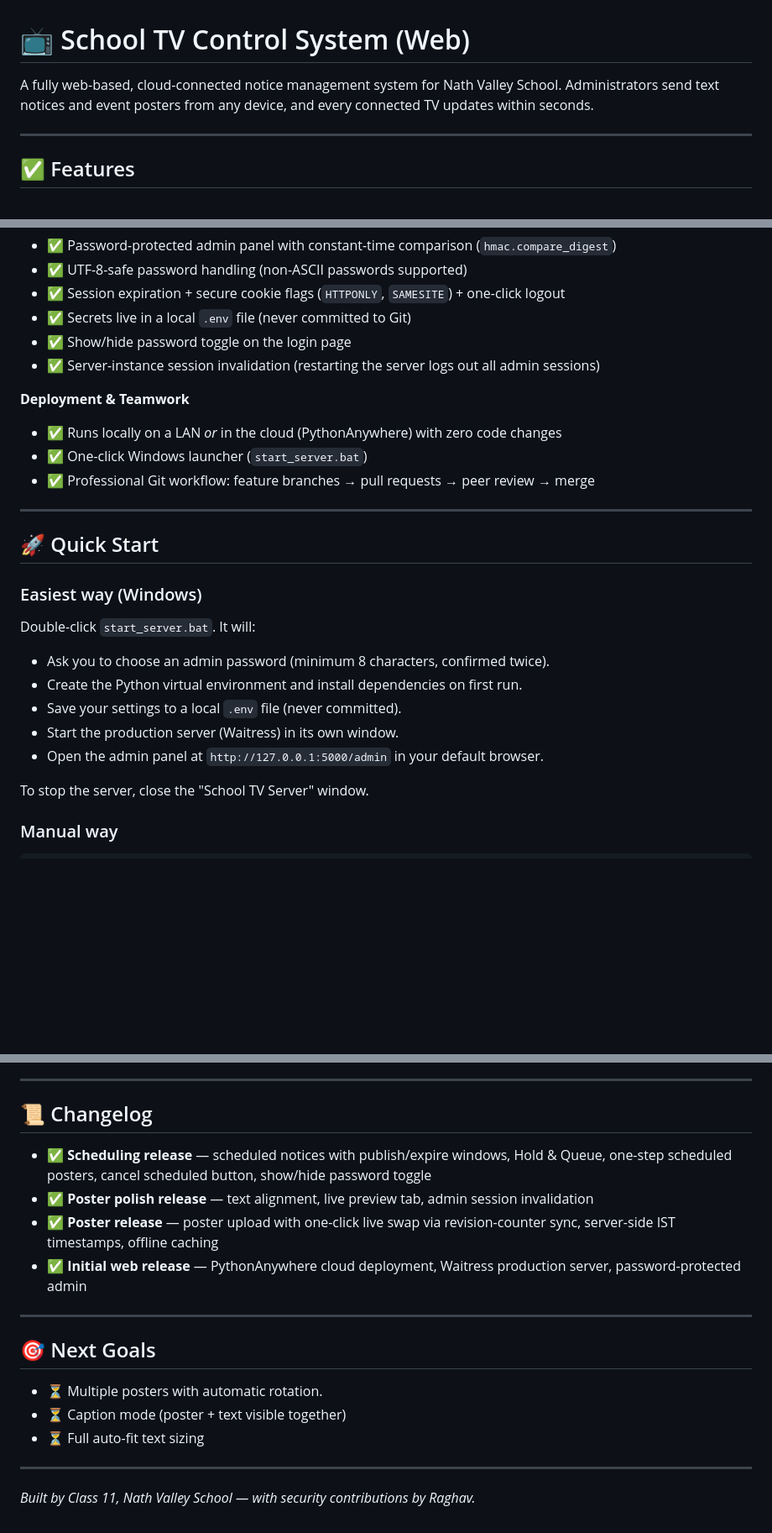
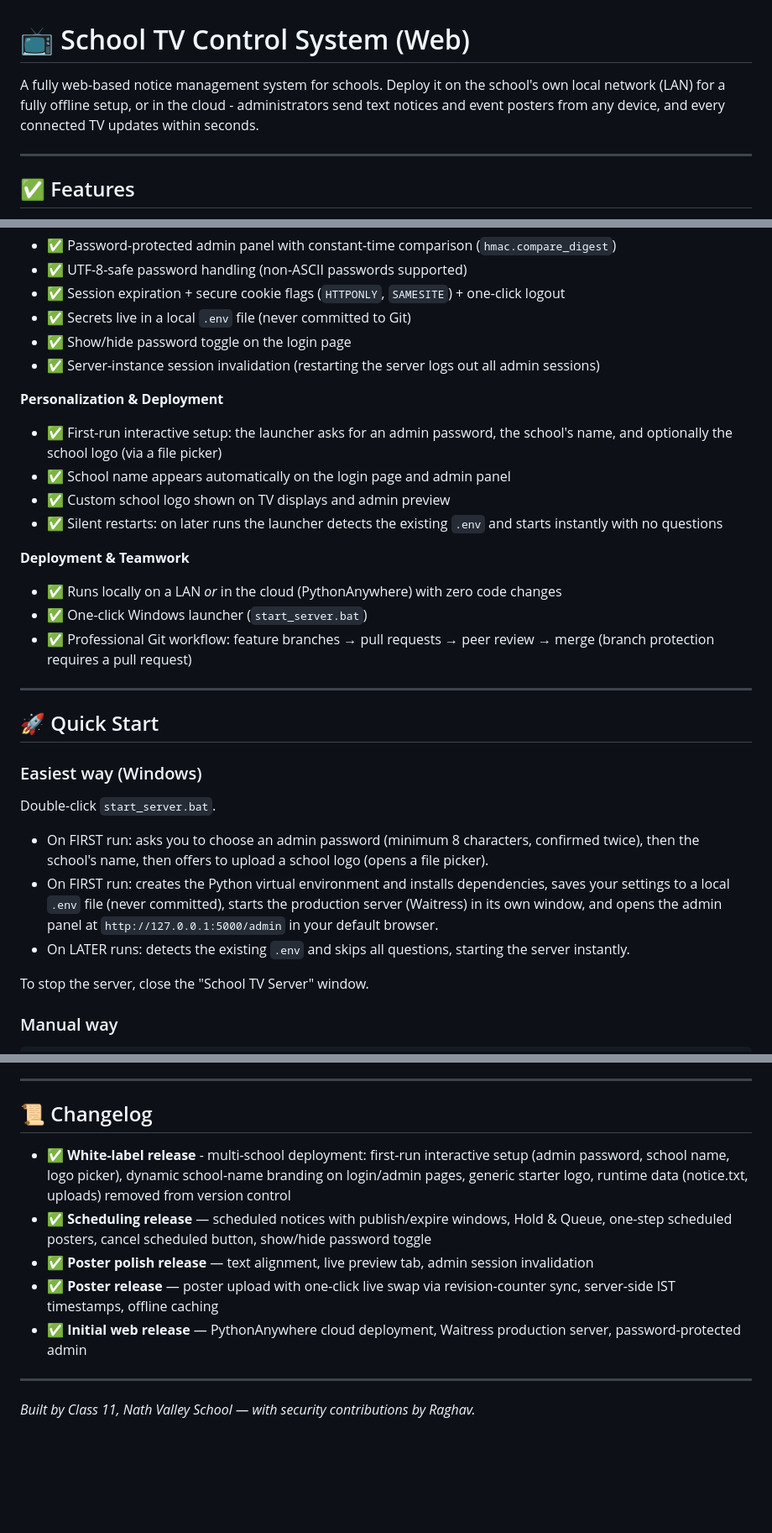
Before and after one commit to Shanmukhhs/School-TV-Control-System, a Markdown page: README.md, 3 parts joined by grey strips. Shown at 84% size. Rendered like a GitHub page; blank space fills up the shorter version.

Commit message:
Update README for white-label multi-school deployment

```diff
--- a/README.md
+++ b/README.md
@@ -1,8 +1,9 @@
 # 📺 School TV Control System (Web)
 
-A fully web-based, cloud-connected notice management system for Nath Valley School.
-Administrators send text notices and event posters from any device, and every
-connected TV updates within seconds.
+A fully web-based notice management system for schools. Deploy it on the school's
+own local network (LAN) for a fully offline setup, or in the cloud - administrators
+send text notices and event posters from any device, and every connected TV updates
+within seconds.
 
 ---
 
@@ -44,22 +45,26 @@ connected TV updates within seconds.
 - ✅ Show/hide password toggle on the login page
 - ✅ Server-instance session invalidation (restarting the server logs out all admin sessions)
 
+**Personalization & Deployment**
+- ✅ First-run interactive setup: the launcher asks for an admin password, the school's name, and optionally the school logo (via a file picker)
+- ✅ School name appears automatically on the login page and admin panel
+- ✅ Custom school logo shown on TV displays and admin preview
+- ✅ Silent restarts: on later runs the launcher detects the existing `.env` and starts instantly with no questions
+
 **Deployment & Teamwork**
 - ✅ Runs locally on a LAN *or* in the cloud (PythonAnywhere) with zero code changes
 - ✅ One-click Windows launcher (`start_server.bat`)
-- ✅ Professional Git workflow: feature branches → pull requests → peer review → merge
+- ✅ Professional Git workflow: feature branches → pull requests → peer review → merge (branch protection requires a pull request)
 
 ---
 
 ## 🚀 Quick Start
 
 ### Easiest way (Windows)
-Double-click `start_server.bat`. It will:
-- Ask you to choose an admin password (minimum 8 characters, confirmed twice).
-- Create the Python virtual environment and install dependencies on first run.
-- Save your settings to a local `.env` file (never committed).
-- Start the production server (Waitress) in its own window.
-- Open the admin panel at `http://127.0.0.1:5000/admin` in your default browser.
+Double-click `start_server.bat`.
+- On FIRST run: asks you to choose an admin password (minimum 8 characters, confirmed twice), then the school's name, then offers to upload a school logo (opens a file picker).
+- On FIRST run: creates the Python virtual environment and installs dependencies, saves your settings to a local `.env` file (never committed), starts the production server (Waitress) in its own window, and opens the admin panel at `http://127.0.0.1:5000/admin` in your default browser.
+- On LATER runs: detects the existing `.env` and skips all questions, starting the server instantly.
 
 To stop the server, close the "School TV Server" window.
 
@@ -176,6 +182,7 @@ A debugging journal from real deployments and live demonstrations.
 ---
 
 ## 📜 Changelog
+- ✅ **White-label release** - multi-school deployment: first-run interactive setup (admin password, school name, logo picker), dynamic school-name branding on login/admin pages, generic starter logo, runtime data (notice.txt, uploads) removed from version control
 - ✅ **Scheduling release** — scheduled notices with publish/expire windows, Hold & Queue, one-step scheduled posters, cancel scheduled button, show/hide password toggle
 - ✅ **Poster polish release** — text alignment, live preview tab, admin session invalidation
 - ✅ **Poster release** — poster upload with one-click live swap via revision-counter sync, server-side IST timestamps, offline caching
@@ -183,11 +190,4 @@ A debugging journal from real deployments and live demonstrations.
 
 ---
 
-## 🎯 Next Goals
-- ⏳ Multiple posters with automatic rotation.
-- ⏳ Caption mode (poster + text visible together)
-- ⏳ Full auto-fit text sizing
-
----
-
 *Built by Class 11, Nath Valley School — with security contributions by Raghav.*
```
Also changed, not shown: other parts of README.md (+1 -0 lines).
